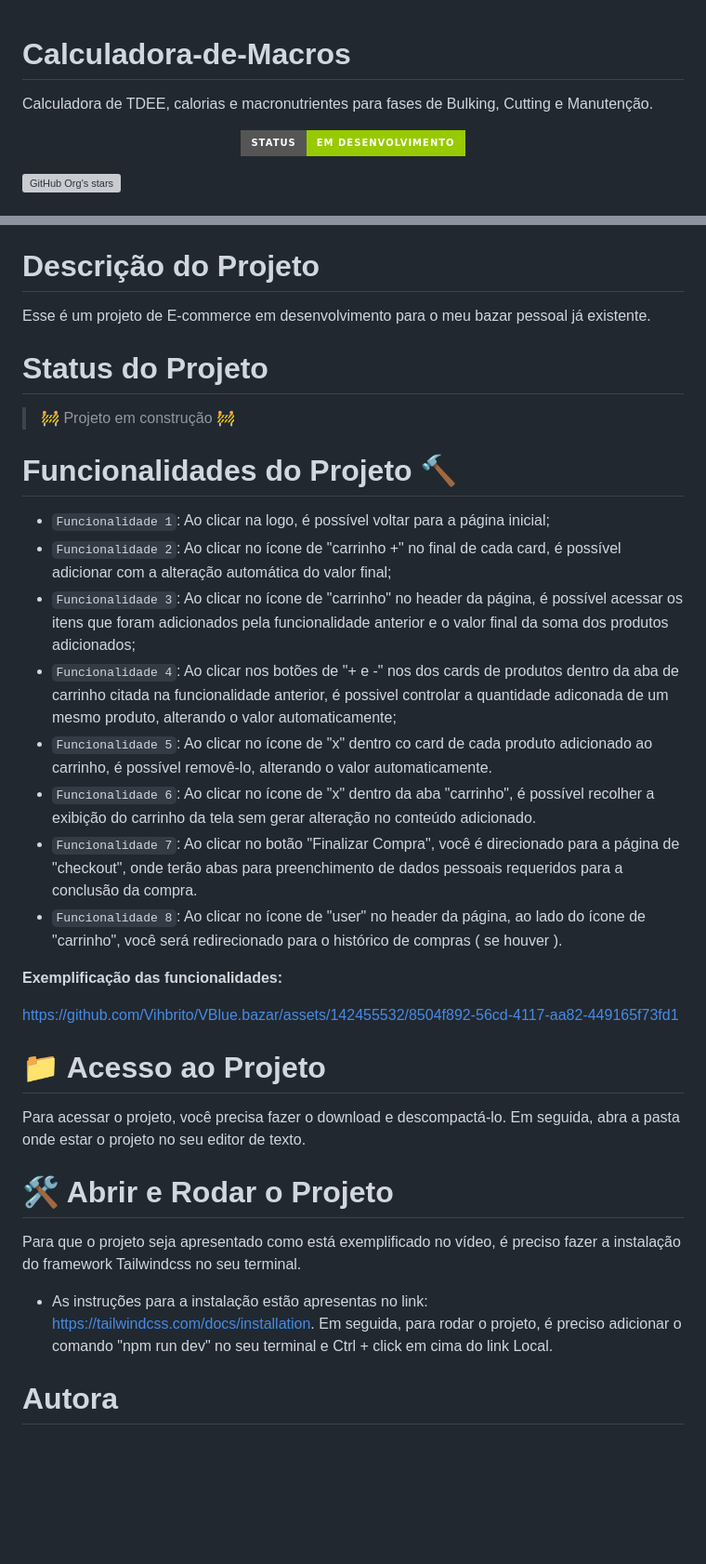
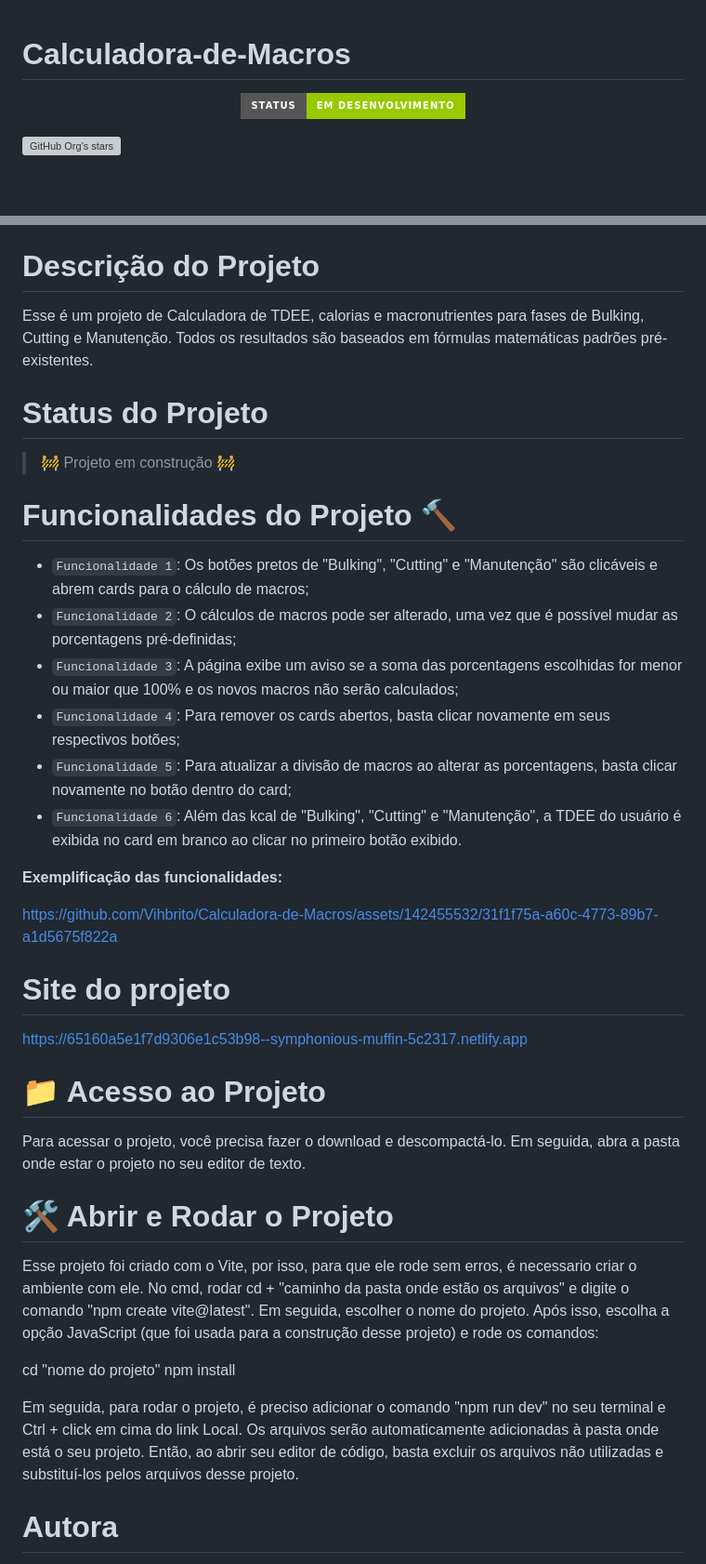
Before and after one commit to Vihbrito/Calculadora-de-Macros, a Markdown page: README.md, 2 parts joined by grey strips. Shown at 93% size. Drawn GitHub-style; badges without logos; blank space fills up the shorter version; grey boxes are pictures that could not be loaded.

```diff
--- a/README.md
+++ b/README.md
@@ -1,7 +1,4 @@
 # Calculadora-de-Macros
-Calculadora de TDEE,  calorias e macronutrientes para fases de Bulking, Cutting e Manutenção.
-
-
 
 
 <p align="center">
@@ -25,25 +22,28 @@ Calculadora de TDEE,  calorias e macronutrientes para fases de Bulking, Cutting
 
 
 # Descrição do Projeto
-Esse é um projeto de E-commerce em desenvolvimento para o meu bazar pessoal já existente.
+Esse é um projeto de Calculadora de TDEE,  calorias e macronutrientes para fases de Bulking, Cutting e Manutenção. Todos os resultados são baseados em fórmulas matemáticas padrões pré-existentes.
+
 
 # Status do Projeto
 > :construction: Projeto em construção :construction:
 
 # Funcionalidades do Projeto :hammer:
 
-- `Funcionalidade 1`: Ao clicar na logo, é possível voltar para a página inicial;
-- `Funcionalidade 2`: Ao clicar no ícone de "carrinho +" no final de cada card, é possível adicionar com a alteração automática do valor final;
-- `Funcionalidade 3`: Ao clicar no ícone de "carrinho" no header da página, é possível acessar os itens que foram adicionados pela funcionalidade anterior e o valor final da soma dos produtos adicionados;
-- `Funcionalidade 4`: Ao clicar nos botões de "+ e -" nos dos cards de produtos dentro da aba de carrinho citada na funcionalidade anterior, é possivel controlar a quantidade adiconada de um mesmo produto,  alterando o valor automaticamente;
-- `Funcionalidade 5`: Ao clicar no ícone de "x" dentro co card de cada produto adicionado ao carrinho, é possível removê-lo, alterando o valor automaticamente.
-- `Funcionalidade 6`: Ao clicar no ícone de "x" dentro da aba "carrinho", é possível recolher a exibição do carrinho da tela sem gerar alteração no conteúdo adicionado.
-- `Funcionalidade 7`: Ao clicar no botão "Finalizar Compra", você é direcionado para a página de "checkout", onde terão abas para preenchimento de dados pessoais requeridos para a conclusão da compra.
-- `Funcionalidade 8`: Ao clicar no ícone de "user" no header da página, ao lado do ícone de "carrinho", você será redirecionado para o histórico de compras ( se houver ).
+- `Funcionalidade 1`: Os botões pretos de "Bulking", "Cutting" e "Manutenção" são clicáveis e abrem cards para o cálculo de macros;
+- `Funcionalidade 2`: O cálculos de macros pode ser alterado, uma vez que é possível mudar as porcentagens pré-definidas;
+- `Funcionalidade 3`: A página exibe um aviso se a soma das porcentagens escolhidas for menor ou maior que 100% e os novos macros não serão calculados;
+- `Funcionalidade 4`: Para remover os cards abertos, basta clicar novamente em seus respectivos botões;
+- `Funcionalidade 5`: Para atualizar a divisão de macros ao alterar as porcentagens, basta clicar novamente no botão dentro do card;
+- `Funcionalidade 6`: Além das kcal de "Bulking", "Cutting" e "Manutenção", a TDEE do usuário é exibida no card em branco ao clicar no primeiro botão exibido.
 
 **Exemplificação das funcionalidades:**
 
-https://github.com/Vihbrito/VBlue.bazar/assets/142455532/8504f892-56cd-4117-aa82-449165f73fd1
+https://github.com/Vihbrito/Calculadora-de-Macros/assets/142455532/31f1f75a-a60c-4773-89b7-a1d5675f822a
+
+# Site do projeto
+
+https://65160a5e1f7d9306e1c53b98--symphonious-muffin-5c2317.netlify.app
 
 
 # 📁 Acesso ao Projeto
@@ -52,9 +52,14 @@ Para acessar o projeto, você precisa fazer o download e descompactá-lo. Em seg
 
 # 🛠️ Abrir e Rodar o Projeto
 
-Para que o projeto seja apresentado como está exemplificado no vídeo, é preciso fazer a instalação do framework Tailwindcss no seu terminal.
-- As instruções para a instalação estão apresentas no link: https://tailwindcss.com/docs/installation.
+Esse projeto foi criado com o Vite, por isso, para que ele rode sem erros, é necessario criar o ambiente com ele.
+No cmd, rodar cd + "caminho da pasta onde estão os arquivos" e digite o comando "npm create vite@latest". Em seguida, escolher o nome do projeto. Após isso, escolha a opção JavaScript (que foi usada para a construção desse projeto) e rode os comandos:
+
+cd "nome do projeto"
+npm install
+
 Em seguida, para rodar o projeto, é preciso adicionar o comando "npm run dev" no seu terminal e Ctrl + click em cima do link Local.
+Os arquivos serão automaticamente adicionadas à pasta onde está o seu projeto. Então, ao abrir seu editor de código, basta excluir os arquivos não utilizadas e substituí-los pelos arquivos desse projeto.
 
 # Autora
 **Vitória Brito**
```
